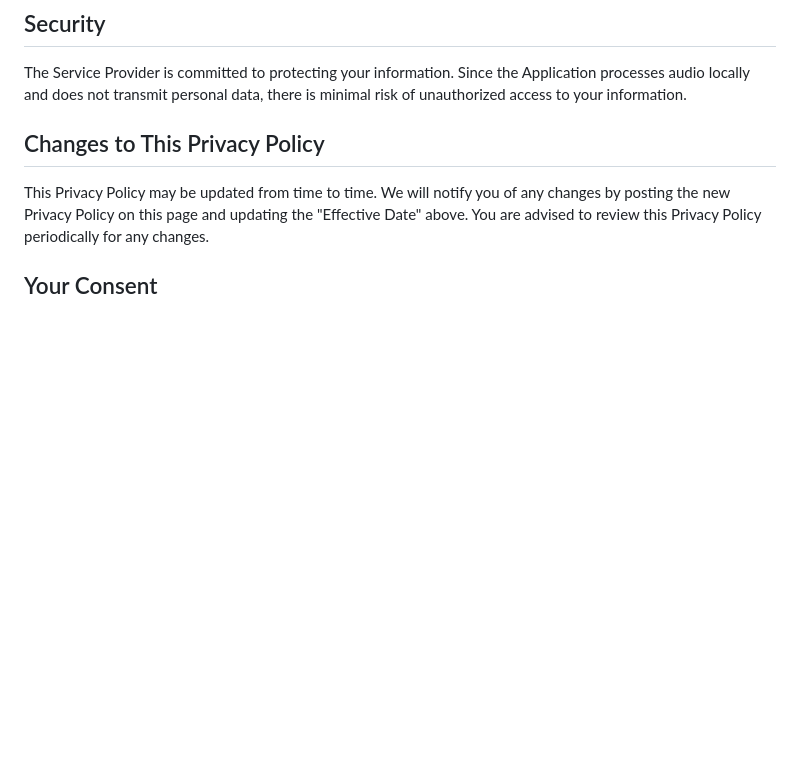
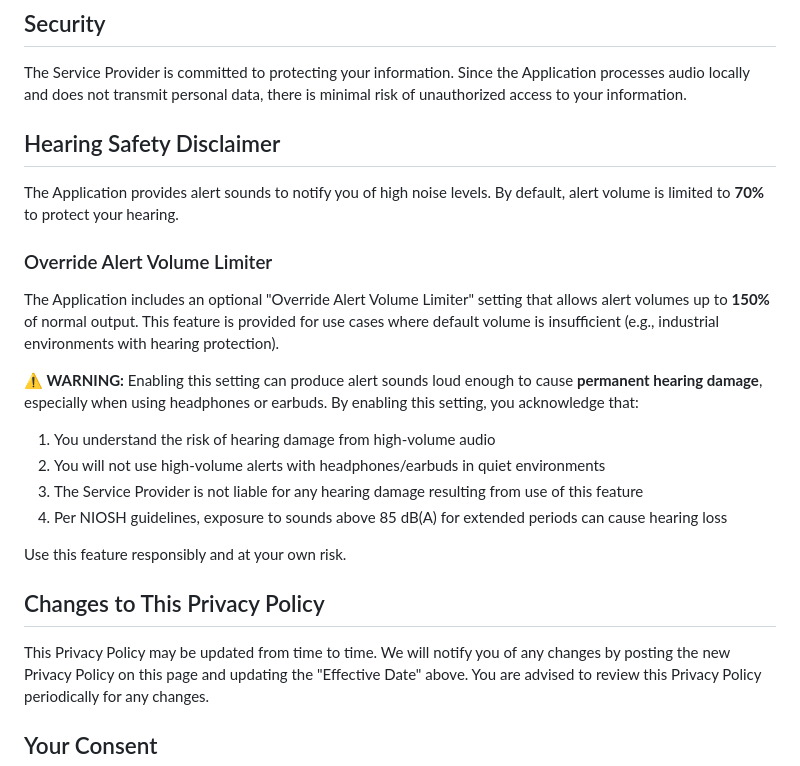
Before and after one commit to TensusDS/noise-alert-privacy, a Markdown page: index.md, the part around one of its changes. Drawn GitHub-style; blank space fills up the shorter version.

```diff
--- a/index.md
+++ b/index.md
@@ -49,6 +77,23 @@ The Application is not directed to children under the age of 13. We do not knowi
 ## Security
 
 The Service Provider is committed to protecting your information. Since the Application processes audio locally and does not transmit personal data, there is minimal risk of unauthorized access to your information.
+
+## Hearing Safety Disclaimer
+
+The Application provides alert sounds to notify you of high noise levels. By default, alert volume is limited to **70%** to protect your hearing.
+
+### Override Alert Volume Limiter
+
+The Application includes an optional "Override Alert Volume Limiter" setting that allows alert volumes up to **150%** of normal output. This feature is provided for use cases where default volume is insufficient (e.g., industrial environments with hearing protection).
+
+**⚠️ WARNING:** Enabling this setting can produce alert sounds loud enough to cause **permanent hearing damage**, especially when using headphones or earbuds. By enabling this setting, you acknowledge that:
+
+1. You understand the risk of hearing damage from high-volume audio
+2. You will not use high-volume alerts with headphones/earbuds in quiet environments
+3. The Service Provider is not liable for any hearing damage resulting from use of this feature
+4. Per NIOSH guidelines, exposure to sounds above 85 dB(A) for extended periods can cause hearing loss
+
+Use this feature responsibly and at your own risk.
 
 ## Changes to This Privacy Policy
 
```
Also changed, not shown: other parts of index.md (+33 -5 lines).
